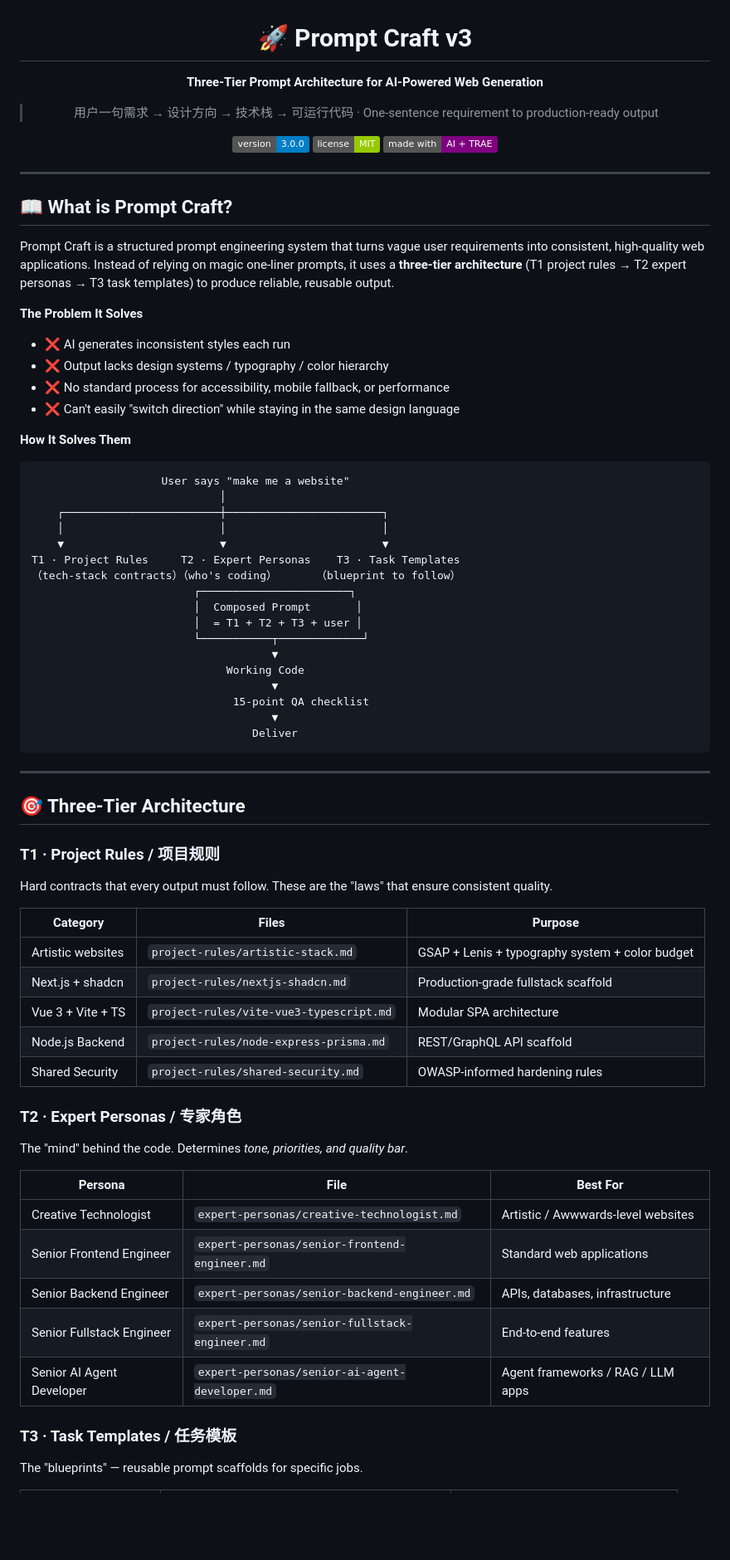
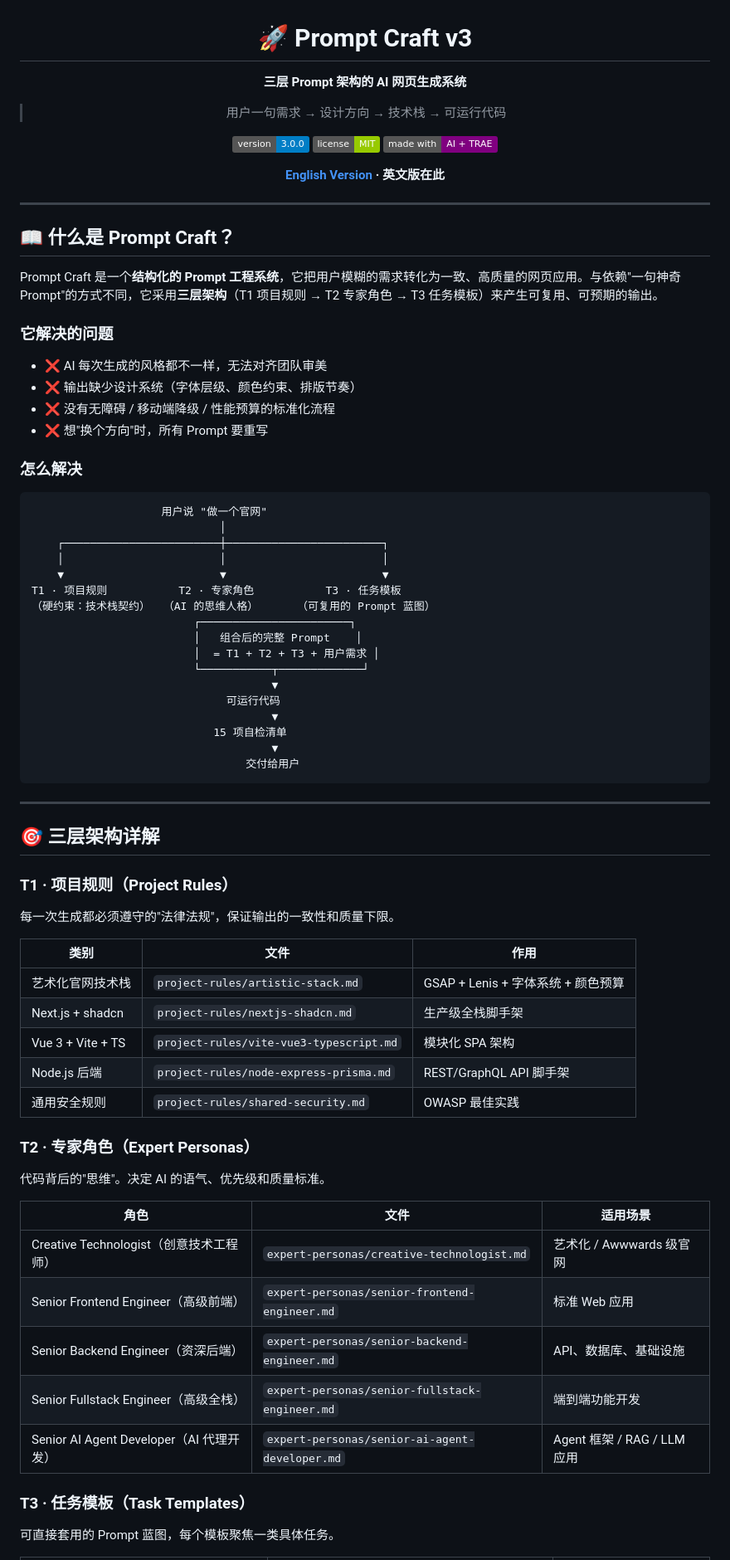
Before and after one commit to xcsweb/prompt-craft, a Markdown page: README.md, the part around one of its changes. Shown at 83% size. GitHub-like rendering; badges without logos; blank space fills up the shorter version.

Commit message:
docs: 双语 README · README.md（中文）+ README.en.md（English）
- 重构 README 为中文主版本：详细的三层架构解释、设计 DNA 库、项目结构、QA 清单
- 新增 README.en.md：完整的英文翻译版本
- 两个文件顶部互相链接，用户可以在中英文间切换

````diff
--- a/README.md
+++ b/README.md
@@ -2,80 +2,82 @@
 
 # 🚀 Prompt Craft v3
 
-**Three-Tier Prompt Architecture for AI-Powered Web Generation**
+**三层 Prompt 架构的 AI 网页生成系统**
 
-> 用户一句需求 → 设计方向 → 技术栈 → 可运行代码 · One-sentence requirement to production-ready output
+> 用户一句需求 → 设计方向 → 技术栈 → 可运行代码
 
 [![Version](https://img.shields.io/badge/version-3.0.0-blue)](https://github.com/xcsweb/prompt-craft)
 [![License](https://img.shields.io/badge/license-MIT-green.svg)](LICENSE)
 [![Made with AI](https://img.shields.io/badge/made%20with-AI%20%2B%20TRAE-purple)](#)
 
+**[English Version](README.en.md) · 英文版在此**
+
 </div>
 
 ---
 
-## 📖 What is Prompt Craft?
+## 📖 什么是 Prompt Craft？
 
-Prompt Craft is a structured prompt engineering system that turns vague user requirements into consistent, high-quality web applications. Instead of relying on magic one-liner prompts, it uses a **three-tier architecture** (T1 project rules → T2 expert personas → T3 task templates) to produce reliable, reusable output.
+Prompt Craft 是一个**结构化的 Prompt 工程系统**，它把用户模糊的需求转化为一致、高质量的网页应用。与依赖"一句神奇 Prompt"的方式不同，它采用**三层架构**（T1 项目规则 → T2 专家角色 → T3 任务模板）来产生可复用、可预期的输出。
 
-**The Problem It Solves**
+### 它解决的问题
 
-- ❌ AI generates inconsistent styles each run
-- ❌ Output lacks design systems / typography / color hierarchy
-- ❌ No standard process for accessibility, mobile fallback, or performance
-- ❌ Can't easily "switch direction" while staying in the same design language
+- ❌ AI 每次生成的风格都不一样，无法对齐团队审美
+- ❌ 输出缺少设计系统（字体层级、颜色约束、排版节奏）
+- ❌ 没有无障碍 / 移动端降级 / 性能预算的标准化流程
+- ❌ 想"换个方向"时，所有 Prompt 要重写
 
-**How It Solves Them**
+### 怎么解决
 
 ```
-                    User says "make me a website"
+                    用户说 "做一个官网"
                              │
     ┌────────────────────────┼────────────────────────┐
     │                        │                        │
     ▼                        ▼                        ▼
-T1 · Project Rules     T2 · Expert Personas    T3 · Task Templates
-（tech-stack contracts）（who's coding）      （blueprint to follow）
+T1 · 项目规则           T2 · 专家角色           T3 · 任务模板
+（硬约束：技术栈契约）  （AI 的思维人格）      （可复用的 Prompt 蓝图）
                          ┌───────────────────────┐
-                         │  Composed Prompt       │
-                         │  = T1 + T2 + T3 + user │
+                         │   组合后的完整 Prompt    │
+                         │  = T1 + T2 + T3 + 用户需求 │
                          └───────────┬─────────────┘
                                      ▼
-                              Working Code
+                              可运行代码
                                      ▼
-                               15-point QA checklist
+                            15 项自检清单
                                      ▼
-                                  Deliver
+                                 交付给用户
 ```
 
 ---
 
-## 🎯 Three-Tier Architecture
+## 🎯 三层架构详解
 
-### T1 · Project Rules / 项目规则
+### T1 · 项目规则（Project Rules）
 
-Hard contracts that every output must follow. These are the "laws" that ensure consistent quality.
+每一次生成都必须遵守的"法律法规"，保证输出的一致性和质量下限。
 
-| Category | Files | Purpose |
-|----------|-------|---------|
-| Artistic websites | `project-rules/artistic-stack.md` | GSAP + Lenis + typography system + color budget |
-| Next.js + shadcn | `project-rules/nextjs-shadcn.md` | Production-grade fullstack scaffold |
-| Vue 3 + Vite + TS | `project-rules/vite-vue3-typescript.md` | Modular SPA architecture |
-| Node.js Backend | `project-rules/node-express-prisma.md` | REST/GraphQL API scaffold |
-| Shared Security | `project-rules/shared-security.md` | OWASP-informed hardening rules |
+| 类别 | 文件 | 作用 |
+|------|------|------|
+| 艺术化官网技术栈 | `project-rules/artistic-stack.md` | GSAP + Lenis + 字体系统 + 颜色预算 |
+| Next.js + shadcn | `project-rules/nextjs-shadcn.md` | 生产级全栈脚手架 |
+| Vue 3 + Vite + TS | `project-rules/vite-vue3-typescript.md` | 模块化 SPA 架构 |
+| Node.js 后端 | `project-rules/node-express-prisma.md` | REST/GraphQL API 脚手架 |
+| 通用安全规则 | `project-rules/shared-security.md` | OWASP 最佳实践 |
 
-### T2 · Expert Personas / 专家角色
+### T2 · 专家角色（Expert Personas）
 
-The "mind" behind the code. Determines *tone, priorities, and quality bar*.
+代码背后的"思维"。决定 AI 的语气、优先级和质量标准。
 
-| Persona | File | Best For |
-|---------|------|----------|
-| Creative Technologist | `expert-personas/creative-technologist.md` | Artistic / Awwwards-level websites |
-| Senior Frontend Engineer | `expert-personas/senior-frontend-engineer.md` | Standard web applications |
-| Senior Backend Engineer | `expert-personas/senior-backend-engineer.md` | APIs, databases, infrastructure |
-| Senior Fullstack Engineer | `expert-personas/senior-fullstack-engineer.md` | End-to-end features |
-| Senior AI Agent Developer | `expert-personas/senior-ai-agent-developer.md` | Agent frameworks / RAG / LLM apps |
+| 角色 | 文件 | 适用场景 |
+|------|------|----------|
+| Creative Technologist（创意技术工程师） | `expert-personas/creative-technologist.md` | 艺术化 / Awwwards 级官网 |
+| Senior Frontend Engineer（高级前端） | `expert-personas/senior-frontend-engineer.md` | 标准 Web 应用 |
+| Senior Backend Engineer（资深后端） | `expert-personas/senior-backend-engineer.md` | API、数据库、基础设施 |
+| Senior Fullstack Engineer（高级全栈） | `expert-personas/senior-fullstack-engineer.md` | 端到端功能开发 |
+| Senior AI Agent Developer（AI 代理开发） | `expert-personas/senior-ai-agent-developer.md` | Agent 框架 / RAG / LLM 应用 |
 
-### T3 · Task Templates / 任务模板
+### T3 · 任务模板（Task Templates）
 
-The "blueprints" — reusable prompt scaffolds for specific jobs.
+可直接套用的 Prompt 蓝图，每个模板聚焦一类具体任务。
 
````
Also changed, not shown: other parts of README.md (+109 -107 lines), README.en.md (added, +282 -0 lines).
